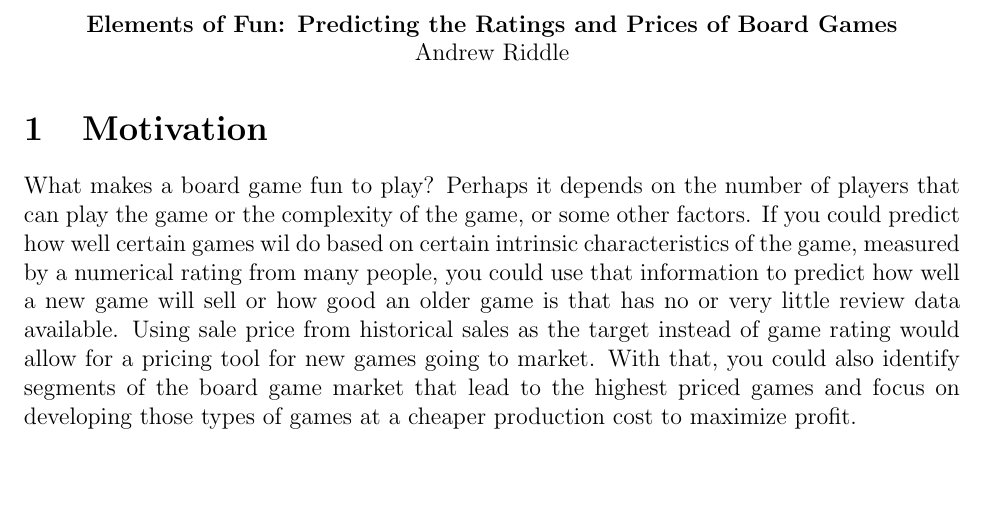
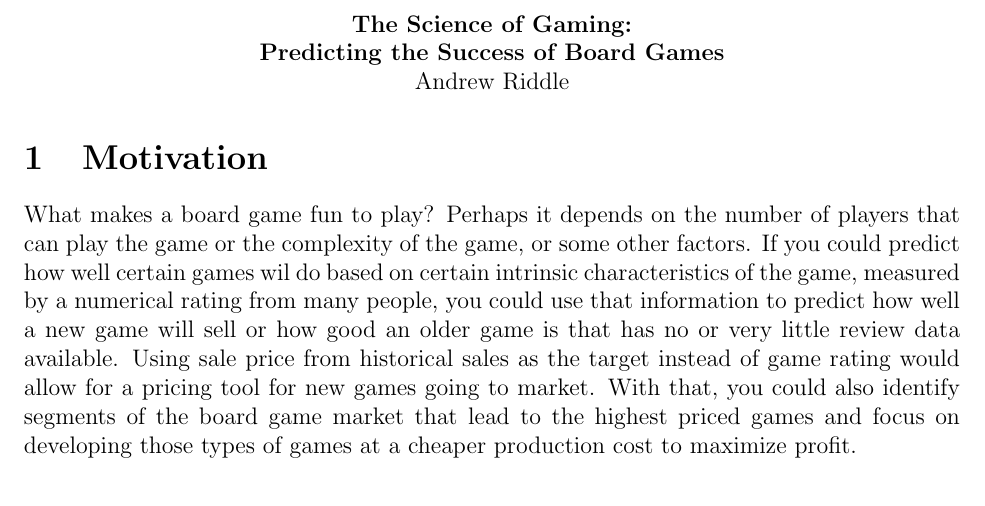
Before and after one commit to ajriddle/GA-Work, a LaTeX document (Capstone/Capstone_Report.tex): part of page 1 of 10, cut at the place of the change, the shorter picture padded with empty space. Compiled offline with pdfLaTeX.

Commit message:
updated title of project in tech report

```diff
--- a/Capstone/Capstone_Report.tex
+++ b/Capstone/Capstone_Report.tex
@@ -15,7 +15,9 @@
 
 \begin{document}
 \begin{center}
-\textbf{Elements of Fun: Predicting the Ratings and Prices of Board Games}
+\textbf{The Science of Gaming:}
+
+\textbf{Predicting the Success of Board Games}
 
 Andrew Riddle
 \end{center}
```
Also changed, not shown: Capstone/Capstone_Report.pdf, Capstone/DT.png (added), Capstone/bgg.png (added), Capstone/dice.jpg (added), Capstone/market_logprice.png (added), Capstone/market_year_pairplot.png (added), Capstone/price_feature_importances.png (added), Capstone/rating_feature_importances.png (added), 2 other files.
